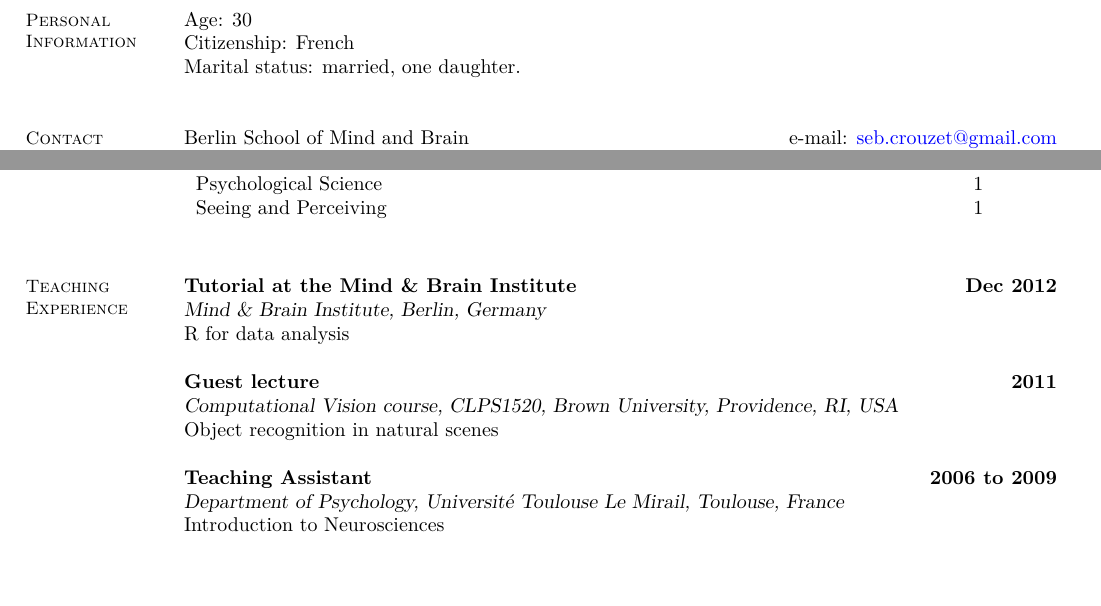
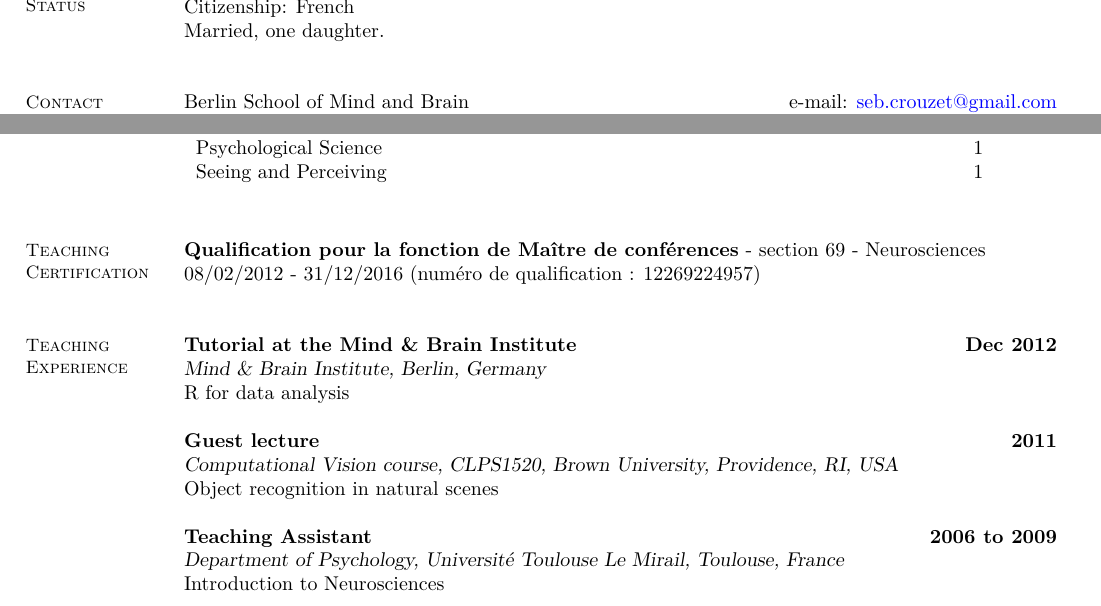
Before and after one commit to scrouzet/scrouzet.github.com, a LaTeX CV (cv/CVSebastienCrouzet.tex): two parts of pages 1 and 3 of 5, joined at a grey line, cut at the place of the change, the shorter picture padded with empty space. Compiled offline with pdfLaTeX.

Commit message:
CV update

```diff
--- a/cv/CVSebastienCrouzet.tex
+++ b/cv/CVSebastienCrouzet.tex
@@ -32,10 +32,10 @@
 \begin{resume}
 
     % Personal information
-    \section{\mysidestyle Personal\\Information}
+    \section{\mysidestyle Civil\\Status}
     Age: 30\\
     Citizenship: French\\
-    Marital status: married, one daughter.
+    Married, one daughter.
     \vspace{3mm}
 
 
@@ -215,6 +215,14 @@ Seeing and Perceiving & 1\\
 \end{tabular}
 \end{table}
 
+
+\vspace{3mm}
+
+% Teaching
+    \section{\mysidestyle Teaching\\Certification}
+    \textbf{Qualification pour la fonction de Maître de conférences} - section 69 - Neurosciences\\
+    08/02/2012 - 31/12/2016 (numéro de qualification : 12269224957)
+
 \vspace{3mm}
 
 % Teaching
```
Also changed, not shown: cv/CVSebastienCrouzet.pdf, cv/CVSebastienCrouzet.tex (2 more changed lines).
